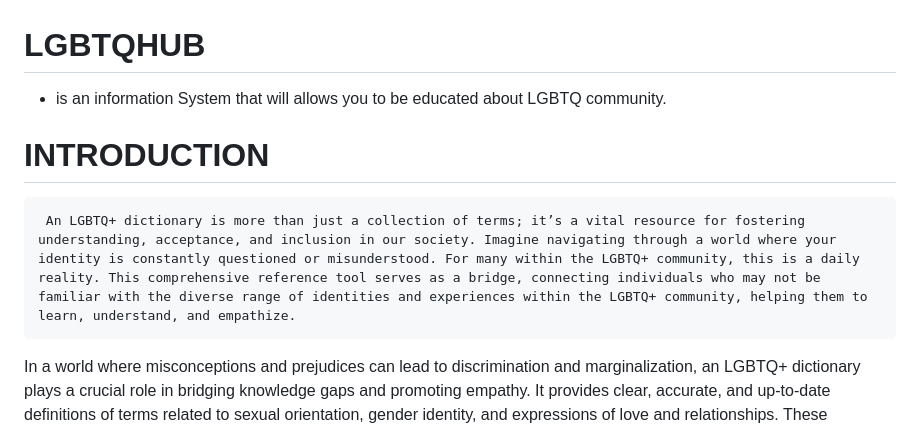
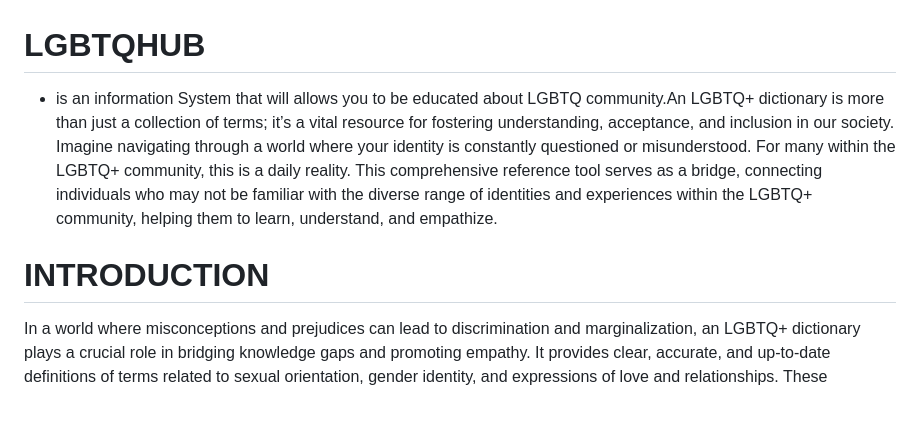
Before and after one commit to Olowap/LGBTQ-Hub, a Markdown page: README.md, the part around the change. GitHub-like rendering; blank space fills up the shorter version.

```diff
--- a/README.md
+++ b/README.md
@@ -1,9 +1,7 @@
 # LGBTQHUB
-- is an information System that will allows you to be educated about LGBTQ community.
+- is an information System that will allows you to be educated about LGBTQ community.An LGBTQ+ dictionary is more than just a collection of terms; it’s a vital resource for fostering understanding, acceptance, and inclusion in our society. Imagine navigating through a world where your identity is constantly questioned or misunderstood. For many within the LGBTQ+ community, this is a daily reality. This comprehensive reference tool serves as a bridge, connecting individuals who may not be familiar with the diverse range of identities and experiences within the LGBTQ+ community, helping them to learn, understand, and empathize.
 
 # INTRODUCTION
-
-     An LGBTQ+ dictionary is more than just a collection of terms; it’s a vital resource for fostering understanding, acceptance, and inclusion in our society. Imagine navigating through a world where your identity is constantly questioned or misunderstood. For many within the LGBTQ+ community, this is a daily reality. This comprehensive reference tool serves as a bridge, connecting individuals who may not be familiar with the diverse range of identities and experiences within the LGBTQ+ community, helping them to learn, understand, and empathize.
 
 In a world where misconceptions and prejudices can lead to discrimination and marginalization, an LGBTQ+ dictionary plays a crucial role in bridging knowledge gaps and promoting empathy. It provides clear, accurate, and up-to-date definitions of terms related to sexual orientation, gender identity, and expressions of love and relationships. These definitions help dispel myths and correct misunderstandings, offering factual information and context that can be transformative. This educational aspect is essential for allies, educators, healthcare professionals, and anyone seeking to support LGBTQ+ individuals, equipping them with the language and understanding needed to communicate respectfully and inclusively.
 
```
